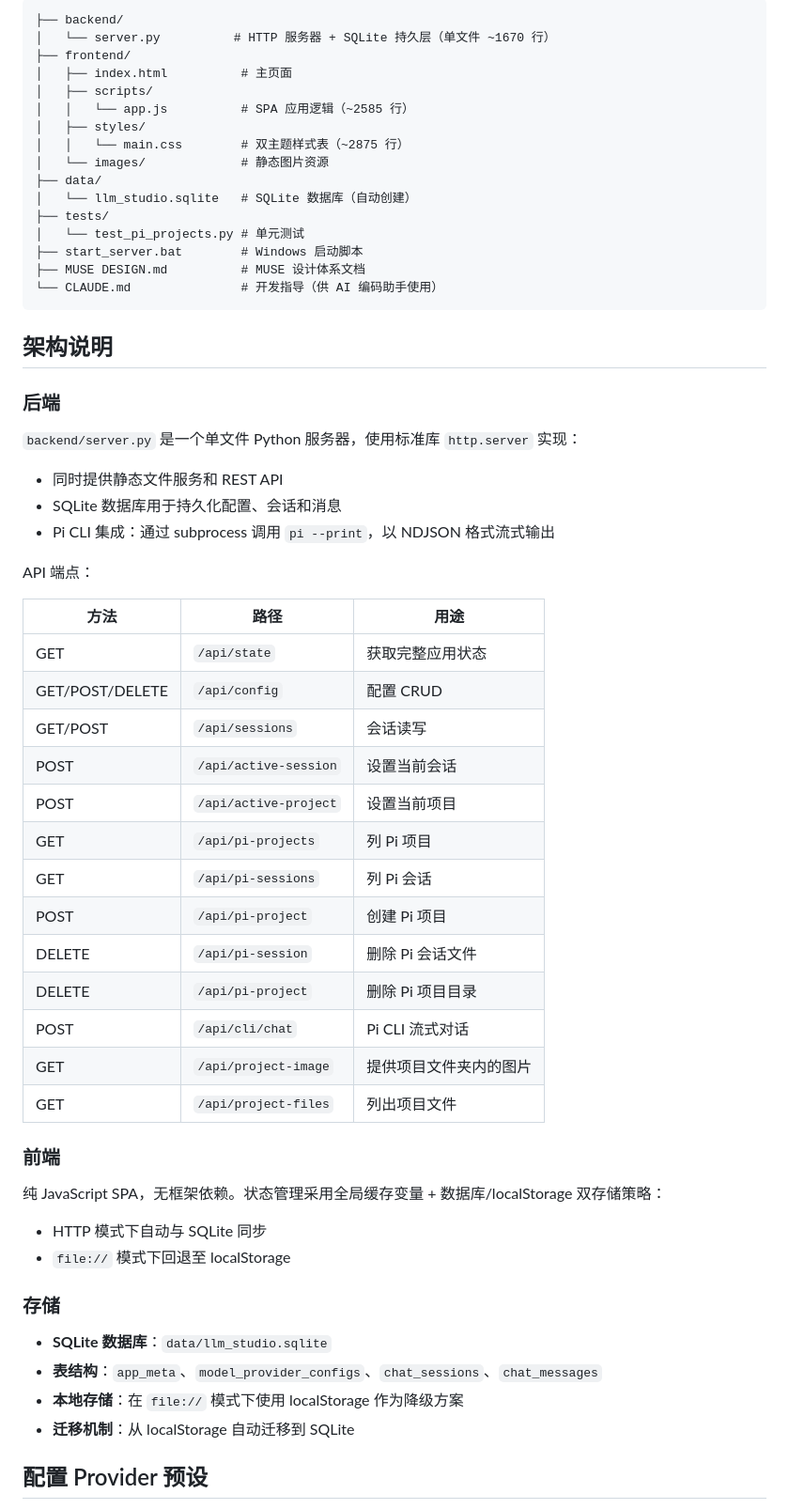
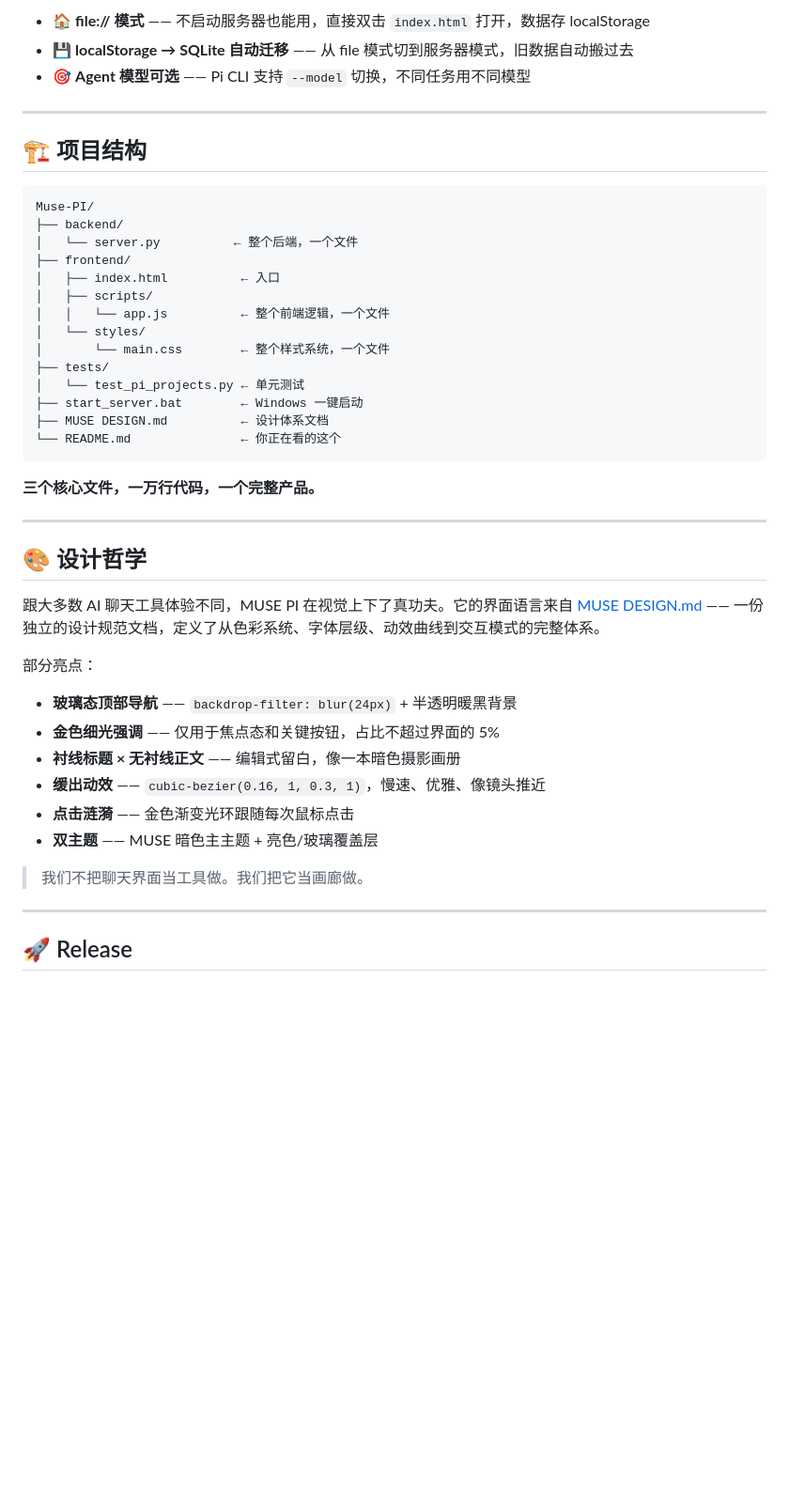
Before and after one commit to Mingqing-H/Muse-PI, a Markdown page: README.md, the part around one of its changes. Shown at 94% size. Rendered like a GitHub page; blank space fills up the shorter version.

````diff
--- a/README.md
+++ b/README.md
@@ -78,64 +87,49 @@
 
- ```
- ├── backend/
- │   └── server.py          # HTTP 服务器 + SQLite 持久层（单文件 ~1670 行）
- ├── frontend/
- │   ├── index.html          # 主页面
- │   ├── scripts/
- │   │   └── app.js          # SPA 应用逻辑（~2585 行）
- │   ├── styles/
- │   │   └── main.css        # 双主题样式表（~2875 行）
- │   └── images/             # 静态图片资源
- ├── data/
- │   └── llm_studio.sqlite   # SQLite 数据库（自动创建）
- ├── tests/
- │   └── test_pi_projects.py # 单元测试
- ├── start_server.bat        # Windows 启动脚本
- ├── MUSE DESIGN.md          # MUSE 设计体系文档
- └── CLAUDE.md               # 开发指导（供 AI 编码助手使用）
- ```
+- 🏠 **file:// 模式** —— 不启动服务器也能用，直接双击 `index.html` 打开，数据存 localStorage
+- 💾 **localStorage → SQLite 自动迁移** —— 从 file 模式切到服务器模式，旧数据自动搬过去
+- 🎯 **Agent 模型可选** —— Pi CLI 支持 `--model` 切换，不同任务用不同模型
 
- ## 架构说明
+---
 
- ### 后端
+## 🏗️ 项目结构
 
- `backend/server.py` 是一个单文件 Python 服务器，使用标准库 `http.server` 实现：
+```
+Muse-PI/
+├── backend/
+│   └── server.py          ← 整个后端，一个文件
+├── frontend/
+│   ├── index.html          ← 入口
+│   ├── scripts/
+│   │   └── app.js          ← 整个前端逻辑，一个文件
+│   └── styles/
+│       └── main.css        ← 整个样式系统，一个文件
+├── tests/
+│   └── test_pi_projects.py ← 单元测试
+├── start_server.bat        ← Windows 一键启动
+├── MUSE DESIGN.md          ← 设计体系文档
+└── README.md               ← 你正在看的这个
+```
 
- - 同时提供静态文件服务和 REST API
- - SQLite 数据库用于持久化配置、会话和消息
- - Pi CLI 集成：通过 subprocess 调用 `pi --print`，以 NDJSON 格式流式输出
+**三个核心文件，一万行代码，一个完整产品。**
 
- API 端点：
+---
 
- | 方法   | 路径                      | 用途             |
- |--------|--------------------------|------------------|
- | GET    | `/api/state`            | 获取完整应用状态    |
- | GET/POST/DELETE | `/api/config` | 配置 CRUD         |
- | GET/POST | `/api/sessions`     | 会话读写          |
- | POST   | `/api/active-session`   | 设置当前会话      |
- | POST   | `/api/active-project`   | 设置当前项目      |
- | GET    | `/api/pi-projects`      | 列 Pi 项目        |
- | GET    | `/api/pi-sessions`      | 列 Pi 会话        |
- | POST   | `/api/pi-project`       | 创建 Pi 项目      |
- | DELETE | `/api/pi-session`       | 删除 Pi 会话文件  |
- | DELETE | `/api/pi-project`       | 删除 Pi 项目目录  |
- | POST   | `/api/cli/chat`         | Pi CLI 流式对话   |
- | GET    | `/api/project-image`    | 提供项目文件夹内的图片 |
- | GET    | `/api/project-files`    | 列出项目文件      |
+## 🎨 设计哲学
 
- ### 前端
+跟大多数 AI 聊天工具体验不同，MUSE PI 在视觉上下了真功夫。它的界面语言来自 [MUSE DESIGN.md](MUSE%20DESIGN.md) —— 一份独立的设计规范文档，定义了从色彩系统、字体层级、动效曲线到交互模式的完整体系。
 
- 纯 JavaScript SPA，无框架依赖。状态管理采用全局缓存变量 + 数据库/localStorage 双存储策略：
+部分亮点：
 
- - HTTP 模式下自动与 SQLite 同步
- - `file://` 模式下回退至 localStorage
+- **玻璃态顶部导航** —— `backdrop-filter: blur(24px)` + 半透明暖黑背景
+- **金色细光强调** —— 仅用于焦点态和关键按钮，占比不超过界面的 5%
+- **衬线标题 × 无衬线正文** —— 编辑式留白，像一本暗色摄影画册
+- **缓出动效** —— `cubic-bezier(0.16, 1, 0.3, 1)`，慢速、优雅、像镜头推近
+- **点击涟漪** —— 金色渐变光环跟随每次鼠标点击
+- **双主题** —— MUSE 暗色主主题 + 亮色/玻璃覆盖层
 
- ### 存储
+> 我们不把聊天界面当工具做。我们把它当画廊做。
 
- - **SQLite 数据库**：`data/llm_studio.sqlite`
- - **表结构**：`app_meta`、`model_provider_configs`、`chat_sessions`、`chat_messages`
- - **本地存储**：在 `file://` 模式下使用 localStorage 作为降级方案
- - **迁移机制**：从 localStorage 自动迁移到 SQLite
+---
 
- ## 配置 Provider 预设
+## 🚀 Release
 
````
Also changed, not shown: other parts of README.md (+133 -75 lines).
